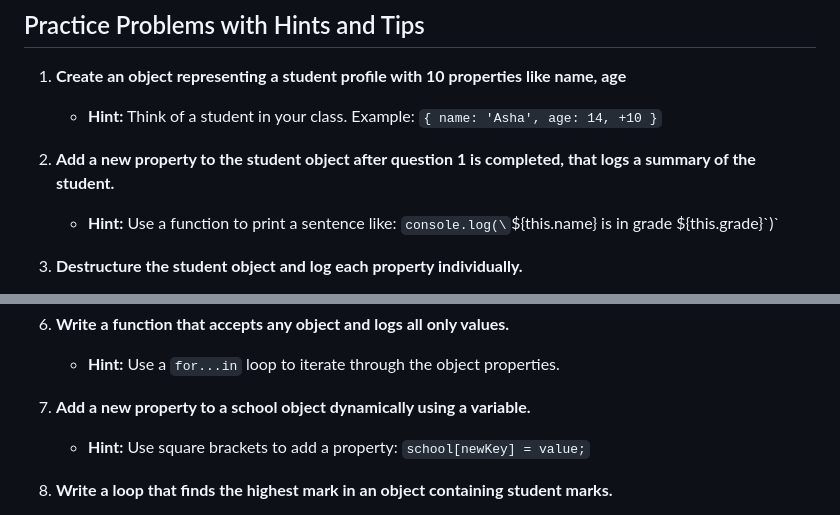
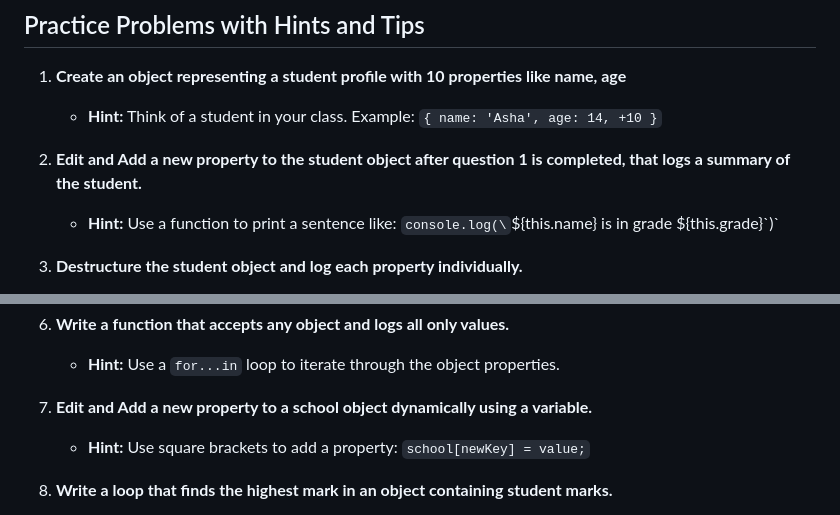
Before and after one commit to AjayKumar211097/E-store, a Markdown page: day 11/homework_day2.md, 2 parts joined by grey strips. Drawn GitHub-style.

Commit message:
Updating homework

```diff
--- a/day 11/homework_day2.md
+++ b/day 11/homework_day2.md
@@ -4,7 +4,7 @@
 
     - **Hint:** Think of a student in your class. Example: `{ name: 'Asha', age: 14, +10 }`
 
-2. **Add a new property to the student object after question 1 is completed, that logs a summary of the student.**
+2. **Edit and Add a new property to the student object after question 1 is completed, that logs a summary of the student.**
 
     - **Hint:** Use a function to print a sentence like: `console.log(\`\${this.name} is in grade \${this.grade}\`)`
 
@@ -24,7 +24,7 @@
 
     - **Hint:** Use a `for...in` loop to iterate through the object properties.
 
-7. **Add a new property to a school object dynamically using a variable.**
+7. **Edit and Add a new property to a school object dynamically using a variable.**
 
     - **Hint:** Use square brackets to add a property: `school[newKey] = value;`
 
```
